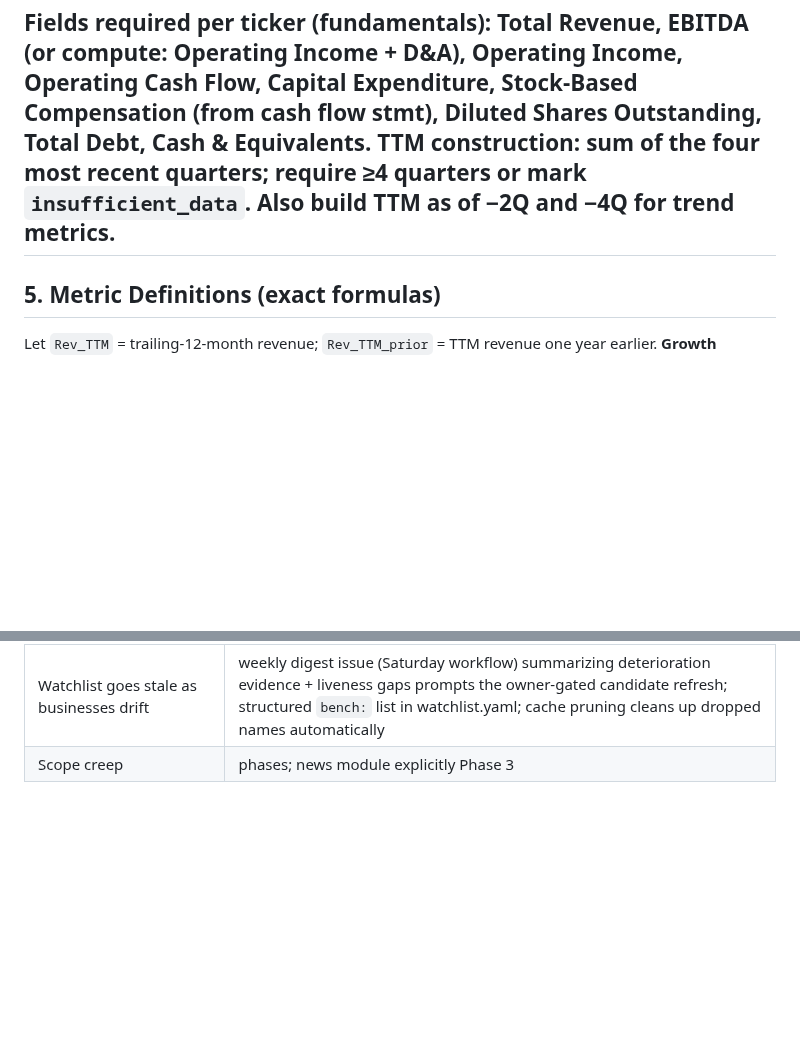
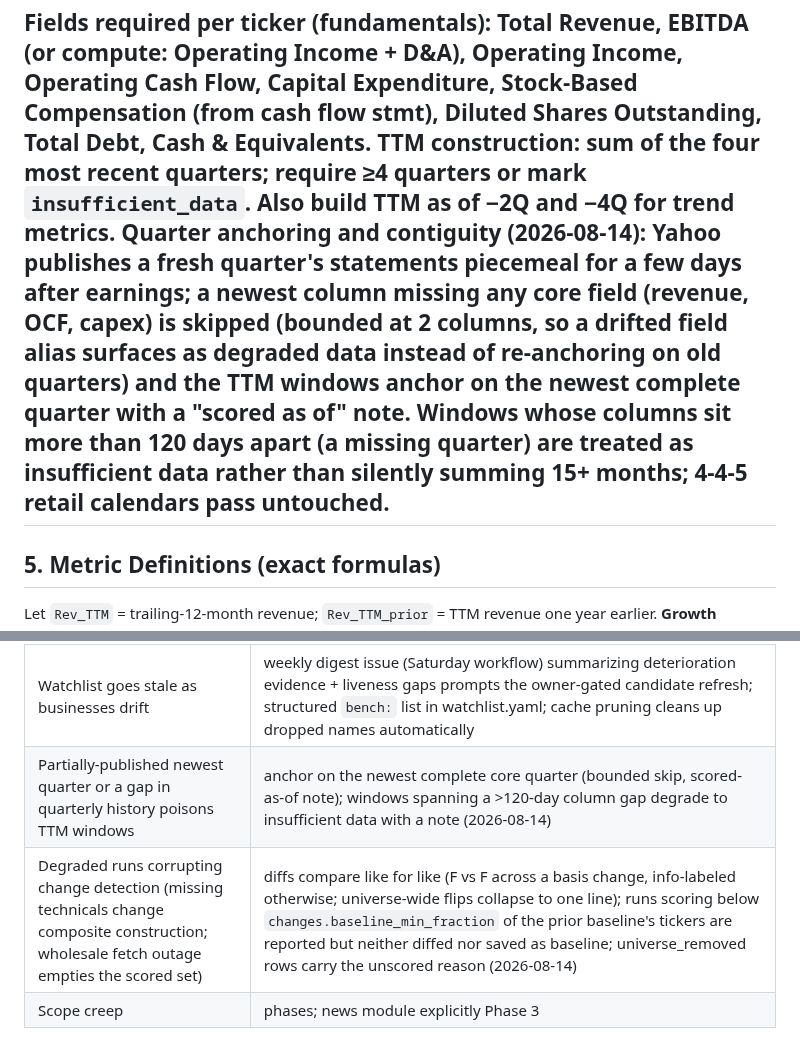
Before and after one commit to jelbirt/ticker-sentinel, a Markdown page: PROJECT_PLAN.md, 2 parts joined by grey strips. Rendered like a GitHub page; blank space fills up the shorter version.

Commit message:
docs: record quarter anchoring, contiguity, and degraded-run guards in the plan
Section 4 documents the bounded partial-quarter anchoring and the 120-day
contiguity rule; section 12 gains risk rows for both data-integrity fixes
and for the degraded-run diff/baseline guards.

```diff
--- a/PROJECT_PLAN.md
+++ b/PROJECT_PLAN.md
@@ -69,6 +69,7 @@ scoring:               # weights, overridable without code changes
 | Sector / industry tags | yfinance `Ticker.info` | manual tag in watchlist.yaml | on add |
 **Fields required per ticker (fundamentals):** Total Revenue, EBITDA (or compute: Operating Income + D&A), Operating Income, Operating Cash Flow, Capital Expenditure, Stock-Based Compensation (from cash flow stmt), Diluted Shares Outstanding, Total Debt, Cash & Equivalents.
 **TTM construction:** sum of the four most recent quarters; require ≥4 quarters or mark `insufficient_data`. Also build TTM as of −2Q and −4Q for trend metrics.
+**Quarter anchoring and contiguity (2026-08-14):** Yahoo publishes a fresh quarter's statements piecemeal for a few days after earnings; a newest column missing any core field (revenue, OCF, capex) is skipped (bounded at 2 columns, so a drifted field alias surfaces as degraded data instead of re-anchoring on old quarters) and the TTM windows anchor on the newest complete quarter with a "scored as of" note. Windows whose columns sit more than 120 days apart (a missing quarter) are treated as insufficient data rather than silently summing 15+ months; 4-4-5 retail calendars pass untouched.
 ---
 ## 5. Metric Definitions (exact formulas)
 Let `Rev_TTM` = trailing-12-month revenue; `Rev_TTM_prior` = TTM revenue one year earlier.
@@ -224,4 +225,6 @@ Notes: US market holidays → job runs but detects "no new bar" and sends nothin
 | Run-history state corrupted or growing | versioned JSON with wrong-shape detection degrading to "change detection reset" note (never a crash); 12-run retention pruned on every write; sorted-key pretty printing keeps bot-commit diffs reviewable |
 | Larger watchlist trips API limits | one batched yfinance call regardless of size; Twelve Data fallback paced to 8 requests/min when >8 symbols need it; per-ticker fundamentals/signals calls degrade to cached values + staleness notes as before |
 | Watchlist goes stale as businesses drift | weekly digest issue (Saturday workflow) summarizing deterioration evidence + liveness gaps prompts the owner-gated candidate refresh; structured `bench:` list in watchlist.yaml; cache pruning cleans up dropped names automatically |
+| Partially-published newest quarter or a gap in quarterly history poisons TTM windows | anchor on the newest complete core quarter (bounded skip, scored-as-of note); windows spanning a >120-day column gap degrade to insufficient data with a note (2026-08-14) |
+| Degraded runs corrupting change detection (missing technicals change composite construction; wholesale fetch outage empties the scored set) | diffs compare like for like (F vs F across a basis change, info-labeled otherwise; universe-wide flips collapse to one line); runs scoring below `changes.baseline_min_fraction` of the prior baseline's tickers are reported but neither diffed nor saved as baseline; universe_removed rows carry the unscored reason (2026-08-14) |
 | Scope creep | phases; news module explicitly Phase 3 |
```
